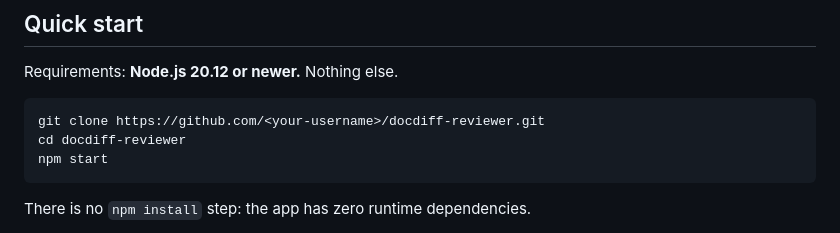
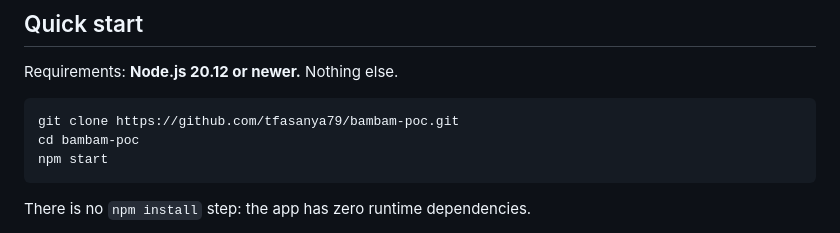
Before and after one commit to tfasanya79/bambam-poc, a Markdown page: README.md, the part around the change. Drawn GitHub-style.

Commit message:
docs: point clone instructions at the real repository

````diff
--- a/README.md
+++ b/README.md
@@ -65,8 +65,8 @@ reviewer should ask.
 Requirements: **Node.js 20.12 or newer.** Nothing else.
 
 ```bash
-git clone https://github.com/<your-username>/docdiff-reviewer.git
-cd docdiff-reviewer
+git clone https://github.com/tfasanya79/bambam-poc.git
+cd bambam-poc
 npm start
 ```
 
````
